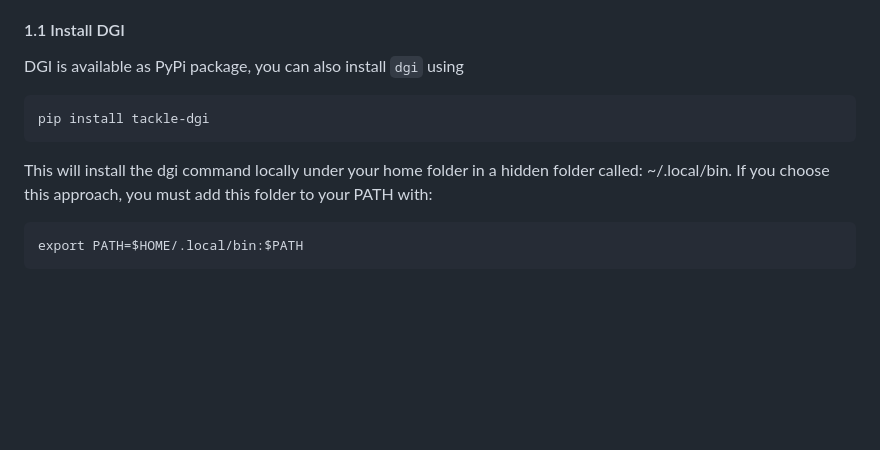
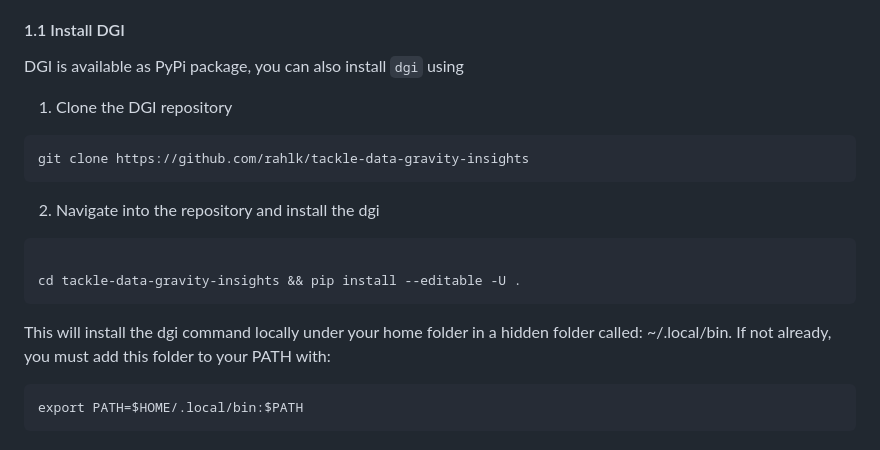
Before and after one commit to IBM/codenet-minerva-cargo, a Markdown page: README.md, the part around the change. Rendered like a GitHub page; blank space fills up the shorter version.

Commit message:
Updated readme
Signed-off-by: Rahul Krishna <i.m.ralk@gmail.com>

````diff
--- a/README.md
+++ b/README.md
@@ -34,11 +34,19 @@ We will use [Data Gravity Insights](https://github.com/konveyor/tackle-data-grav
 
 DGI is available as PyPi package, you can also install `dgi` using
 
+1. Clone the DGI repository
 ```
-pip install tackle-dgi
+git clone https://github.com/rahlk/tackle-data-gravity-insights
 ```
 
-This will install the dgi command locally under your home folder in a hidden folder called: ~/.local/bin. If you choose this approach, you must add this folder to your PATH with:
+
+2. Navigate into the repository and install the dgi
+```
+
+cd tackle-data-gravity-insights && pip install --editable -U .
+```
+
+This will install the dgi command locally under your home folder in a hidden folder called: ~/.local/bin. If not already, you must add this folder to your PATH with:
 
 ```
 export PATH=$HOME/.local/bin:$PATH
````
